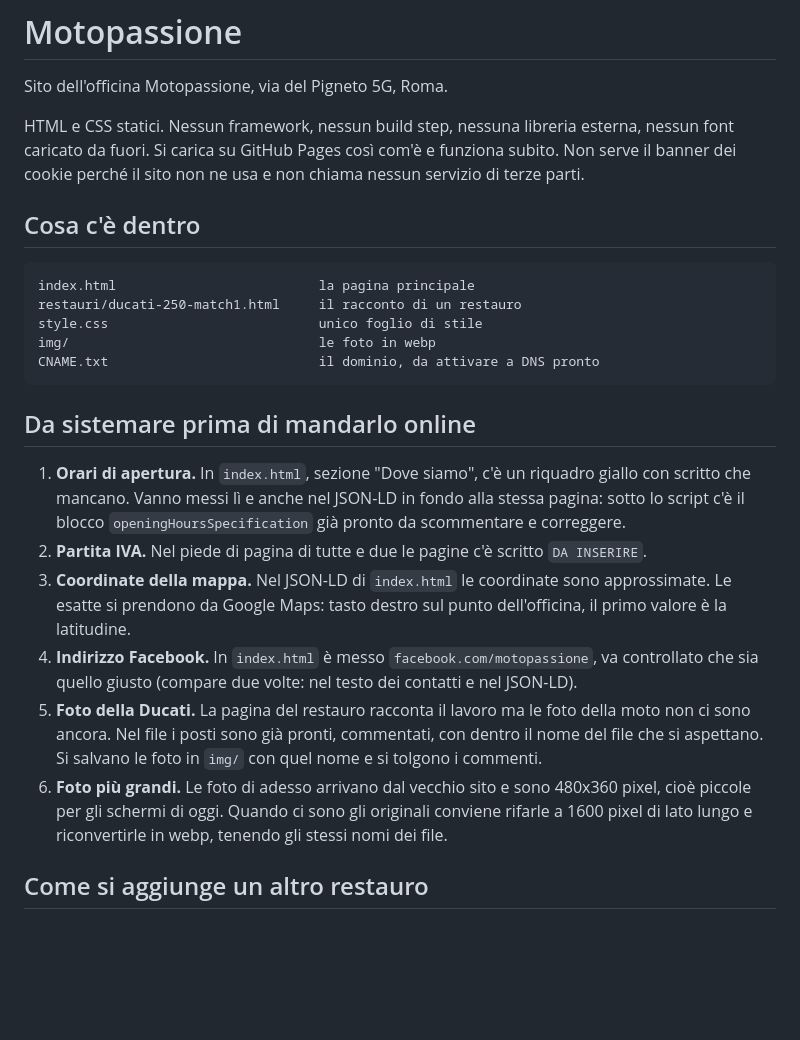
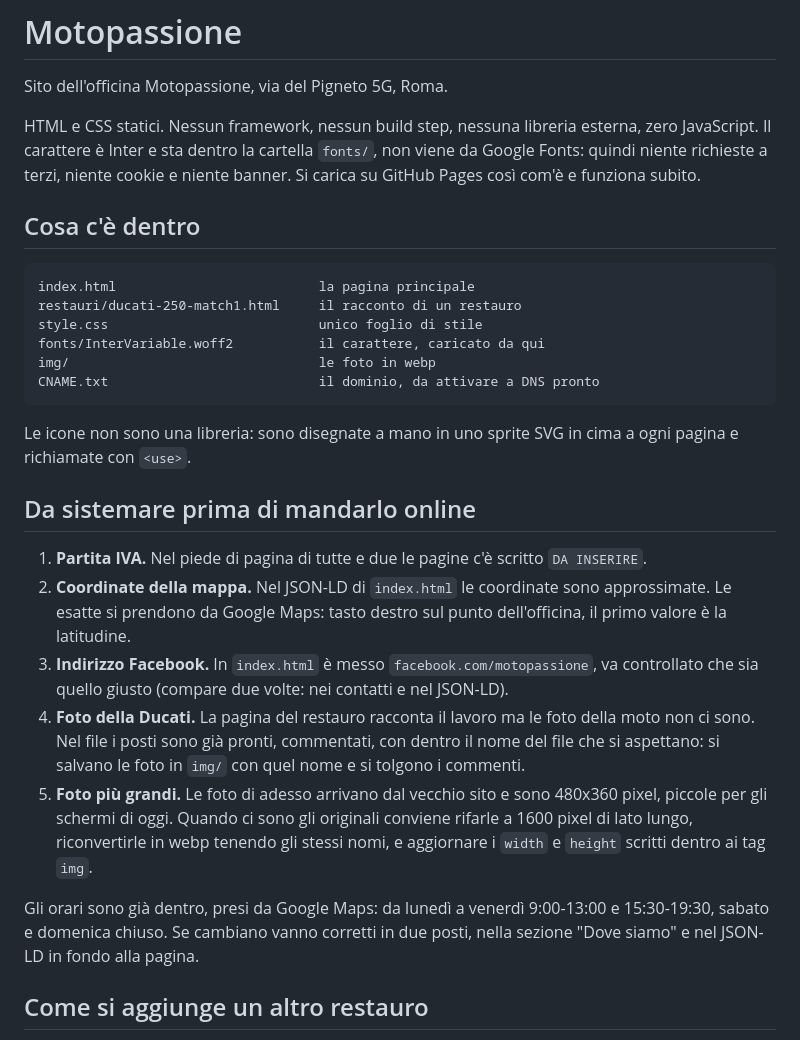
Before and after one commit to vxlyps/motopassione, a Markdown page: README.md, the part around the change. Drawn GitHub-style; blank space fills up the shorter version.

Commit message:
README: orari inseriti, aggiunta la nota sul carattere e sulle icone
Co-Authored-By: Claude Opus 5 <noreply@anthropic.com>

```diff
--- a/README.md
+++ b/README.md
@@ -3,40 +3,47 @@
 Sito dell'officina Motopassione, via del Pigneto 5G, Roma.
 
 HTML e CSS statici. Nessun framework, nessun build step, nessuna libreria
-esterna, nessun font caricato da fuori. Si carica su GitHub Pages così
-com'è e funziona subito. Non serve il banner dei cookie perché il sito
-non ne usa e non chiama nessun servizio di terze parti.
+esterna, zero JavaScript. Il carattere è Inter e sta dentro la cartella
+`fonts/`, non viene da Google Fonts: quindi niente richieste a terzi,
+niente cookie e niente banner. Si carica su GitHub Pages così com'è e
+funziona subito.
 
 ## Cosa c'è dentro
 
     index.html                          la pagina principale
     restauri/ducati-250-match1.html     il racconto di un restauro
     style.css                           unico foglio di stile
+    fonts/InterVariable.woff2           il carattere, caricato da qui
     img/                                le foto in webp
     CNAME.txt                           il dominio, da attivare a DNS pronto
 
+Le icone non sono una libreria: sono disegnate a mano in uno sprite SVG
+in cima a ogni pagina e richiamate con `<use>`.
+
 ## Da sistemare prima di mandarlo online
 
-1. **Orari di apertura.** In `index.html`, sezione "Dove siamo", c'è un
-   riquadro giallo con scritto che mancano. Vanno messi lì e anche nel
-   JSON-LD in fondo alla stessa pagina: sotto lo script c'è il blocco
-   `openingHoursSpecification` già pronto da scommentare e correggere.
-2. **Partita IVA.** Nel piede di pagina di tutte e due le pagine c'è
+1. **Partita IVA.** Nel piede di pagina di tutte e due le pagine c'è
    scritto `DA INSERIRE`.
-3. **Coordinate della mappa.** Nel JSON-LD di `index.html` le coordinate
+2. **Coordinate della mappa.** Nel JSON-LD di `index.html` le coordinate
    sono approssimate. Le esatte si prendono da Google Maps: tasto destro
    sul punto dell'officina, il primo valore è la latitudine.
-4. **Indirizzo Facebook.** In `index.html` è messo
+3. **Indirizzo Facebook.** In `index.html` è messo
    `facebook.com/motopassione`, va controllato che sia quello giusto
-   (compare due volte: nel testo dei contatti e nel JSON-LD).
-5. **Foto della Ducati.** La pagina del restauro racconta il lavoro ma le
-   foto della moto non ci sono ancora. Nel file i posti sono già pronti,
-   commentati, con dentro il nome del file che si aspettano. Si salvano
+   (compare due volte: nei contatti e nel JSON-LD).
+4. **Foto della Ducati.** La pagina del restauro racconta il lavoro ma le
+   foto della moto non ci sono. Nel file i posti sono già pronti,
+   commentati, con dentro il nome del file che si aspettano: si salvano
    le foto in `img/` con quel nome e si tolgono i commenti.
-6. **Foto più grandi.** Le foto di adesso arrivano dal vecchio sito e sono
-   480x360 pixel, cioè piccole per gli schermi di oggi. Quando ci sono
-   gli originali conviene rifarle a 1600 pixel di lato lungo e
-   riconvertirle in webp, tenendo gli stessi nomi dei file.
+5. **Foto più grandi.** Le foto di adesso arrivano dal vecchio sito e sono
+   480x360 pixel, piccole per gli schermi di oggi. Quando ci sono gli
+   originali conviene rifarle a 1600 pixel di lato lungo, riconvertirle in
+   webp tenendo gli stessi nomi, e aggiornare i `width` e `height` scritti
+   dentro ai tag `img`.
+
+Gli orari sono già dentro, presi da Google Maps: da lunedì a venerdì
+9:00-13:00 e 15:30-19:30, sabato e domenica chiuso. Se cambiano vanno
+corretti in due posti, nella sezione "Dove siamo" e nel JSON-LD in fondo
+alla pagina.
 
 ## Come si aggiunge un altro restauro
 
```
